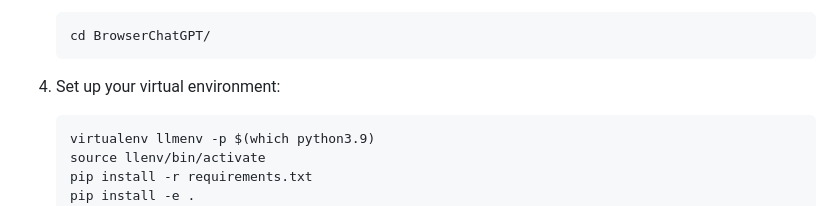
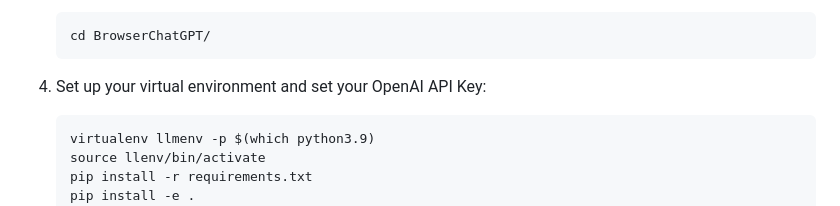
Before and after one commit to Ngrieco/BrowserChatGPT, a Markdown page: README.md, the part around the change. Rendered like a GitHub page.

````diff
--- a/README.md
+++ b/README.md
@@ -57,7 +57,7 @@ Before you begin, ensure you have met the following requirements:
     cd BrowserChatGPT/
     ```
 
-4. Set up your virtual environment:
+4. Set up your virtual environment and set your OpenAI API Key:
 
     ``` bash
     virtualenv llmenv -p $(which python3.9)
````
